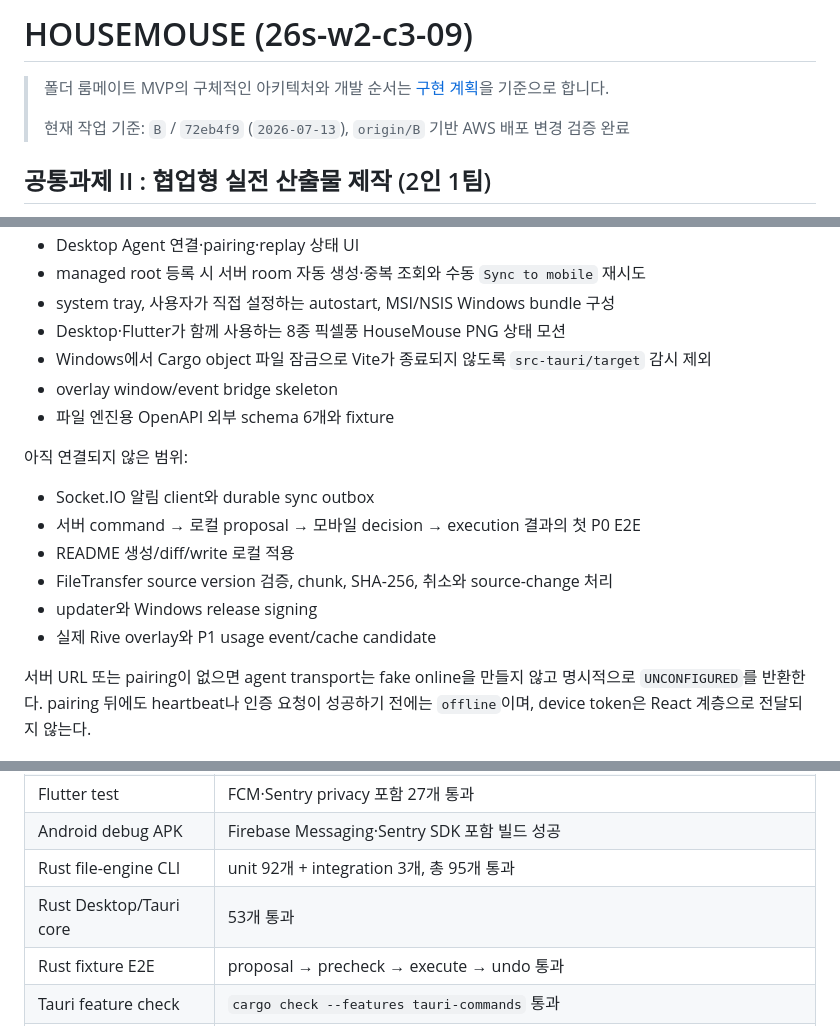
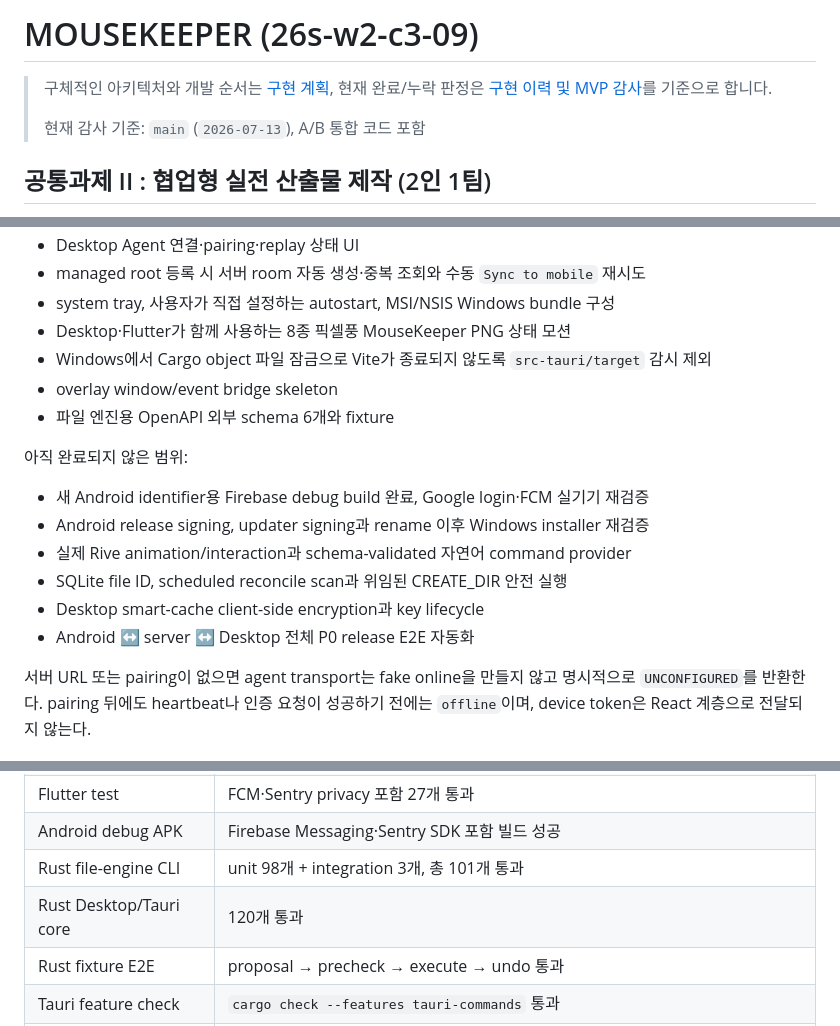
Before and after one commit to madcamp-official/26s-w2-c3-09, a Markdown page: README.md, 3 parts joined by grey strips. GitHub-like rendering.

Commit message:
docs: add implementation history and MVP audit

```diff
--- a/README.md
+++ b/README.md
@@ -1,8 +1,8 @@
-# HOUSEMOUSE (26s-w2-c3-09)
+# MOUSEKEEPER (26s-w2-c3-09)
 
-> 폴더 룸메이트 MVP의 구체적인 아키텍처와 개발 순서는 [구현 계획](IMPLEMENTATION_PLAN.md)을 기준으로 합니다.
+> 구체적인 아키텍처와 개발 순서는 [구현 계획](IMPLEMENTATION_PLAN.md), 현재 완료/누락 판정은 [구현 이력 및 MVP 감사](HISTORY.md)를 기준으로 합니다.
 >
-> 현재 작업 기준: `B` / `72eb4f9` (`2026-07-13`), `origin/B` 기반 AWS 배포 변경 검증 완료
+> 현재 감사 기준: `main` (`2026-07-13`), A/B 통합 코드 포함
 
 ## 공통과제 II : 협업형 실전 산출물 제작 (2인 1팀)
 
@@ -93,19 +93,19 @@ Tauri Desktop
 - Desktop Agent 연결·pairing·replay 상태 UI
 - managed root 등록 시 서버 room 자동 생성·중복 조회와 수동 `Sync to mobile` 재시도
 - system tray, 사용자가 직접 설정하는 autostart, MSI/NSIS Windows bundle 구성
-- Desktop·Flutter가 함께 사용하는 8종 픽셀풍 HouseMouse PNG 상태 모션
+- Desktop·Flutter가 함께 사용하는 8종 픽셀풍 MouseKeeper PNG 상태 모션
 - Windows에서 Cargo object 파일 잠금으로 Vite가 종료되지 않도록 `src-tauri/target` 감시 제외
 - overlay window/event bridge skeleton
 - 파일 엔진용 OpenAPI 외부 schema 6개와 fixture
 
-아직 연결되지 않은 범위:
+아직 완료되지 않은 범위:
 
-- Socket.IO 알림 client와 durable sync outbox
-- 서버 command → 로컬 proposal → 모바일 decision → execution 결과의 첫 P0 E2E
-- README 생성/diff/write 로컬 적용
-- FileTransfer source version 검증, chunk, SHA-256, 취소와 source-change 처리
-- updater와 Windows release signing
-- 실제 Rive overlay와 P1 usage event/cache candidate
+- 새 Android identifier용 Firebase debug build 완료, Google login·FCM 실기기 재검증
+- Android release signing, updater signing과 rename 이후 Windows installer 재검증
+- 실제 Rive animation/interaction과 schema-validated 자연어 command provider
+- SQLite file ID, scheduled reconcile scan과 위임된 CREATE_DIR 안전 실행
+- Desktop smart-cache client-side encryption과 key lifecycle
+- Android ↔ server ↔ Desktop 전체 P0 release E2E 자동화
 
 서버 URL 또는 pairing이 없으면 agent transport는 fake online을 만들지 않고 명시적으로 `UNCONFIGURED`를 반환한다. pairing 뒤에도 heartbeat나 인증 요청이 성공하기 전에는 `offline`이며, device token은 React 계층으로 전달되지 않는다.
 
@@ -151,8 +151,8 @@ AWS EC2 API는 `https://mousekeeper.madcamp-kaist.org`에서 `/health`, `/ready`
 | `flutter analyze` | 오류 0개 |
 | Flutter test | FCM·Sentry privacy 포함 27개 통과 |
 | Android debug APK | Firebase Messaging·Sentry SDK 포함 빌드 성공 |
-| Rust file-engine CLI | unit 92개 + integration 3개, 총 95개 통과 |
-| Rust Desktop/Tauri core | 53개 통과 |
+| Rust file-engine CLI | unit 98개 + integration 3개, 총 101개 통과 |
+| Rust Desktop/Tauri core | 120개 통과 |
 | Rust fixture E2E | proposal → precheck → execute → undo 통과 |
 | Tauri feature check | `cargo check --features tauri-commands` 통과 |
 | Windows release bundle | 실제 앱 feature를 포함한 MSI 6.82MB, NSIS 4.81MB 생성 성공 |
```
Also changed, not shown: other parts of README.md (+25 -25 lines), HISTORY.md (added, +281 -0 lines).
